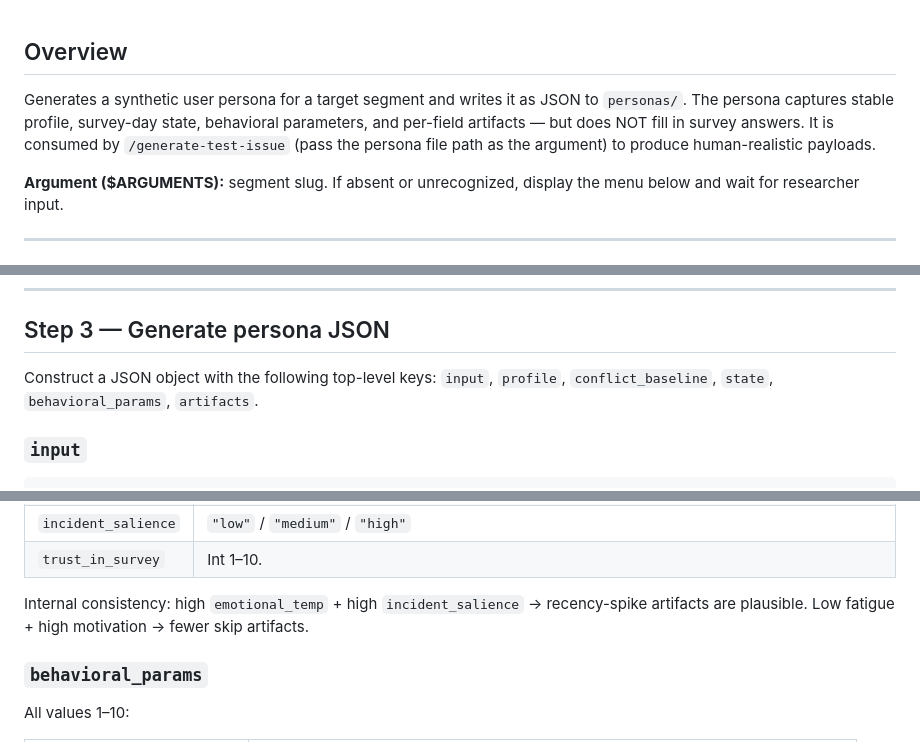
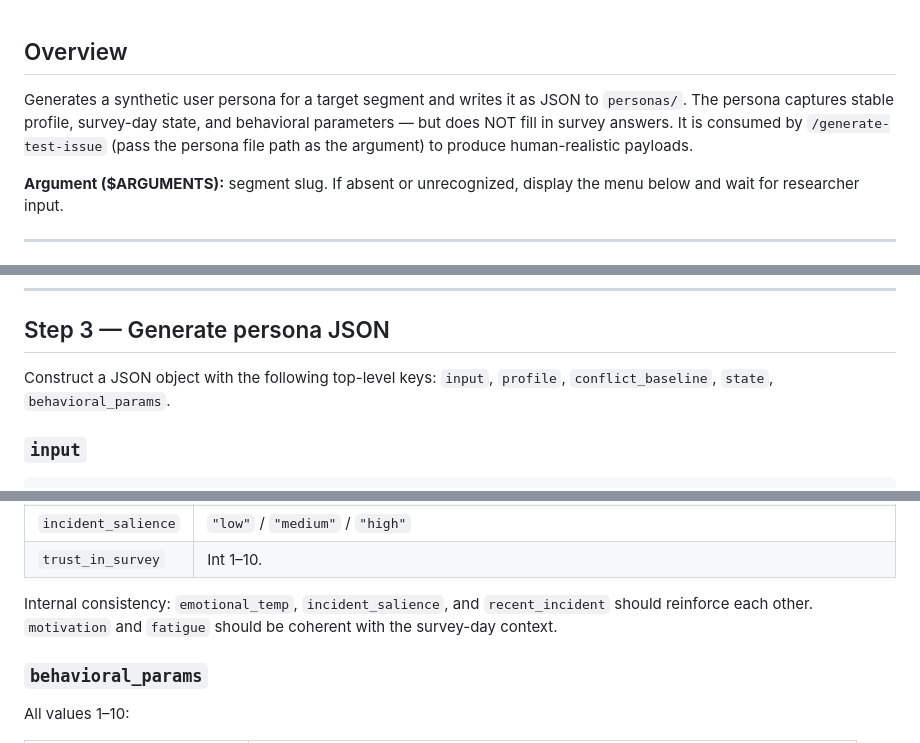
Before and after one commit to amirgott/GrooshiPrelimSurvey, a Markdown page: .claude/commands/generate-persona.md, 3 parts joined by grey strips. GitHub-like rendering.

```diff
--- a/.claude/commands/generate-persona.md
+++ b/.claude/commands/generate-persona.md
@@ -1,6 +1,6 @@
 ## Overview
 
-Generates a synthetic user persona for a target segment and writes it as JSON to `personas/`. The persona captures stable profile, survey-day state, behavioral parameters, and per-field artifacts — but does NOT fill in survey answers. It is consumed by `/generate-test-issue` (pass the persona file path as the argument) to produce human-realistic payloads.
+Generates a synthetic user persona for a target segment and writes it as JSON to `personas/`. The persona captures stable profile, survey-day state, and behavioral parameters — but does NOT fill in survey answers. It is consumed by `/generate-test-issue` (pass the persona file path as the argument) to produce human-realistic payloads.
 
 **Argument ($ARGUMENTS):** segment slug. If absent or unrecognized, display the menu below and wait for researcher input.
 
@@ -40,7 +40,7 @@ Read `design/topics/response-segmentation.md`. Locate the section for the chosen
 
 ## Step 3 — Generate persona JSON
 
-Construct a JSON object with the following top-level keys: `input`, `profile`, `conflict_baseline`, `state`, `behavioral_params`, `artifacts`.
+Construct a JSON object with the following top-level keys: `input`, `profile`, `conflict_baseline`, `state`, `behavioral_params`.
 
 ### `input`
 
@@ -103,7 +101,7 @@ Survey-day context — make it specific and plausible:
 | `incident_salience` | `"low"` / `"medium"` / `"high"` |
 | `trust_in_survey` | Int 1–10. |
 
-Internal consistency: high `emotional_temp` + high `incident_salience` → recency-spike artifacts are plausible. Low fatigue + high motivation → fewer skip artifacts.
+Internal consistency: `emotional_temp`, `incident_salience`, and `recent_incident` should reinforce each other. `motivation` and `fatigue` should be coherent with the survey-day context.
 
 ### `behavioral_params`
 
```
Also changed, not shown: other parts of .claude/commands/generate-persona.md (+1 -39 lines), .claude/commands/generate-test-issue.md (+28 -20 lines), design/topics/response-analysis.md (+1 -1 lines).
